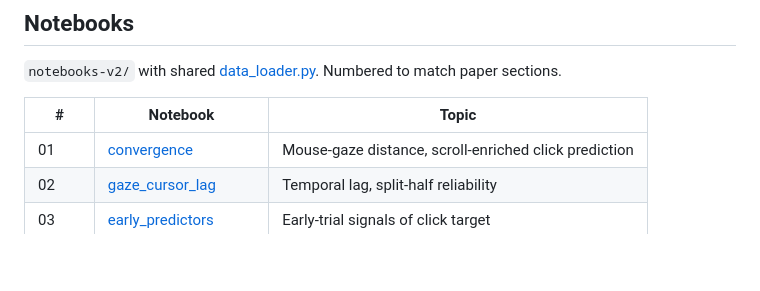
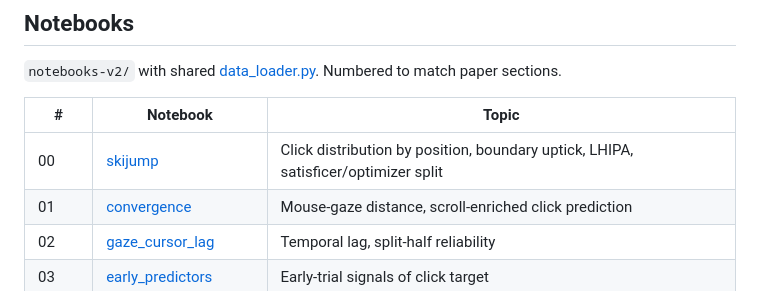
Before and after one commit to andyed/attentional-foraging, a Markdown page: README.md, the part around the change. GitHub-like rendering; blank space fills up the shorter version.

Commit message:
docs(readme): add 00_skijump to notebook table
Co-Authored-By: Claude Opus 4.6 (1M context) <noreply@anthropic.com>

```diff
--- a/README.md
+++ b/README.md
@@ -101,6 +101,7 @@ Detailed write-up with all statistical tests: [findings.md](./docs/findings.md).
 
 | # | Notebook | Topic |
 | --- | --- | --- |
+| 00 | [skijump](https://nbviewer.org/github/andyed/attentional-foraging/blob/main/notebooks-v2/00_skijump.ipynb) | Click distribution by position, boundary uptick, LHIPA, satisficer/optimizer split |
 | 01 | [convergence](https://nbviewer.org/github/andyed/attentional-foraging/blob/main/notebooks-v2/01_convergence.ipynb) | Mouse-gaze distance, scroll-enriched click prediction |
 | 02 | [gaze_cursor_lag](https://nbviewer.org/github/andyed/attentional-foraging/blob/main/notebooks-v2/02_gaze_cursor_lag.ipynb) | Temporal lag, split-half reliability |
 | 03 | [early_predictors](https://nbviewer.org/github/andyed/attentional-foraging/blob/main/notebooks-v2/03_early_predictors.ipynb) | Early-trial signals of click target |
```
